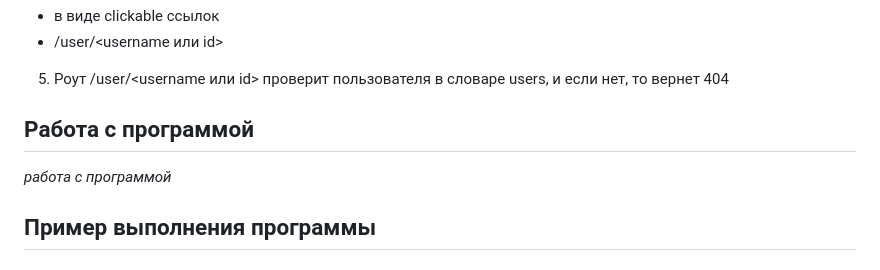
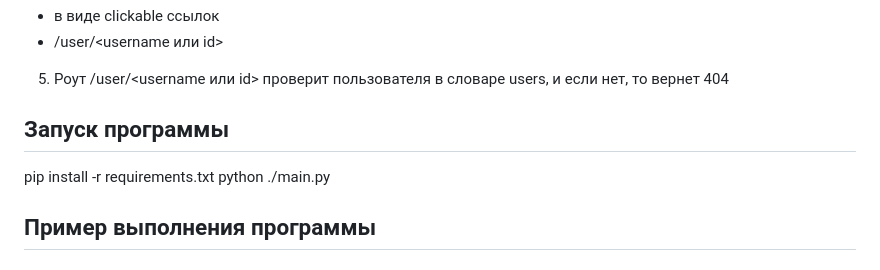
Before and after one commit to Ssssssssssh4k/py_mai, a Markdown page: README.md, the part around the change printed below. GitHub-like rendering.

```diff
--- a/README.md
+++ b/README.md
@@ -10,9 +10,10 @@
 - <url>/user/<username или id>
 5) Роут /user/<username или id> проверит пользователя в словаре users, и если нет, то вернет 404
 
-## Работа с программой
+## Запуск программы
 
-*работа с программой*
+pip install -r requirements.txt
+python ./main.py
 
 ## Пример выполнения программы
 
```
Also changed, not shown: other parts of README.md (+2 -2 lines), Images/list.png (added), Images/vvp.png (added).
